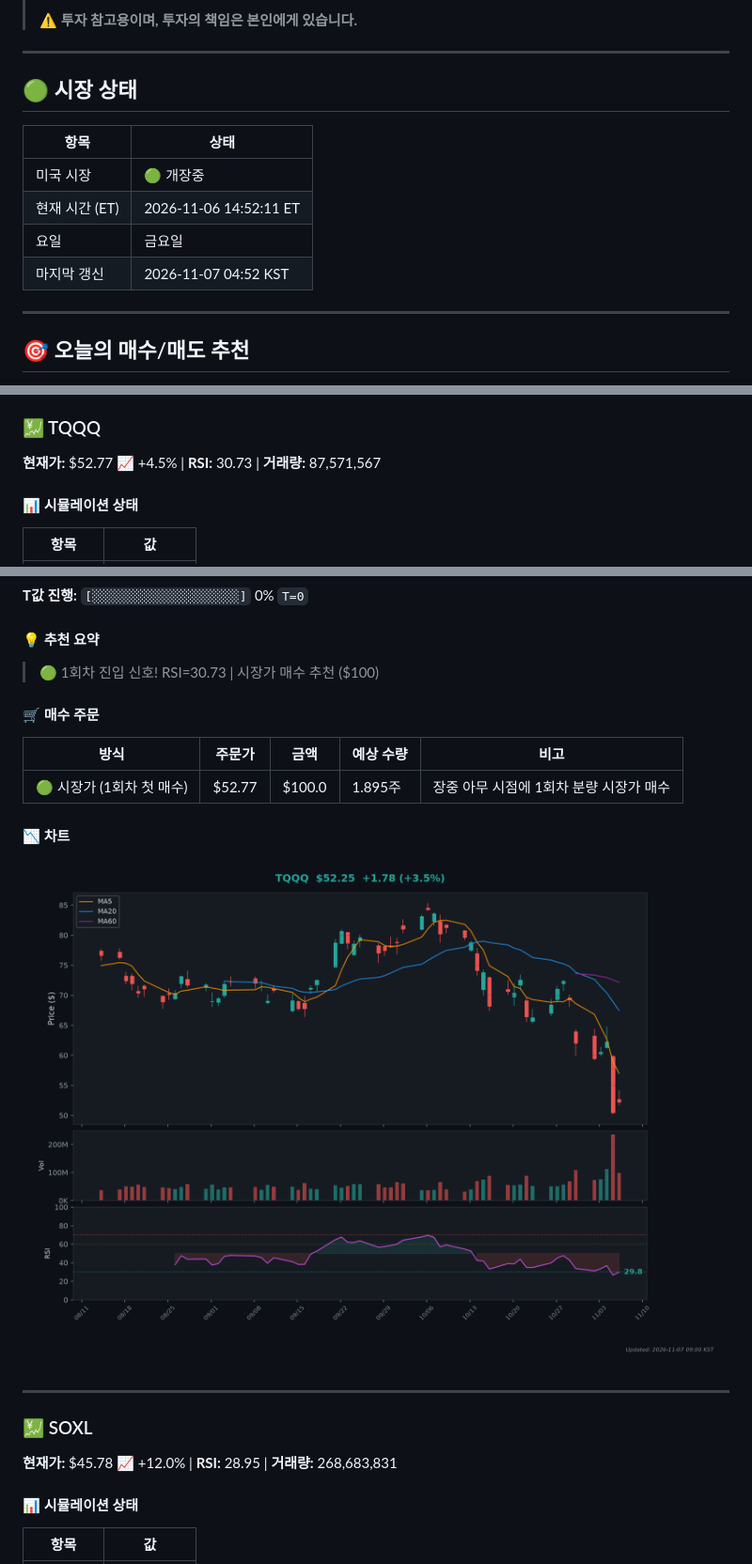
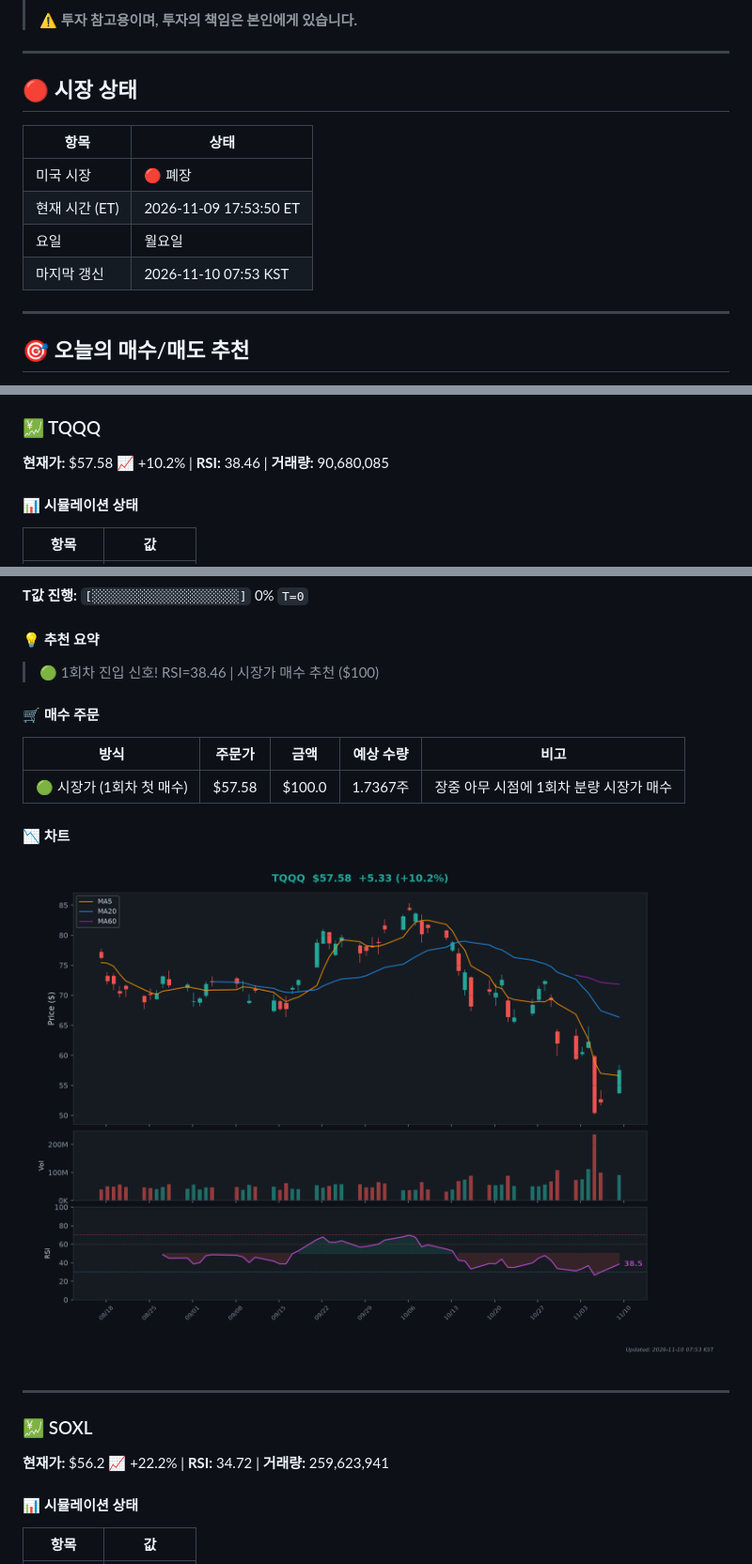
Before and after one commit to Kim-Tae-yeon/infinite-buying-v2.2, a Markdown page: README.md, 3 parts joined by grey strips. Shown at 94% size. Rendered like a GitHub page; pictures changed too: charts/chart_TQQQ.png.

Commit message:
🎯 일일 추천 리포트 2026-11-09

```diff
--- a/README.md
+++ b/README.md
@@ -10,14 +10,14 @@
 
 ---
 
-## 🟢 시장 상태
+## 🔴 시장 상태
 
 | 항목 | 상태 |
 |------|------|
-| 미국 시장 | 🟢 개장중 |
-| 현재 시간 (ET) | 2026-11-06 14:52:11 ET |
-| 요일 | 금요일 |
-| 마지막 갱신 | 2026-11-07 04:52 KST |
+| 미국 시장 | 🔴 폐장 |
+| 현재 시간 (ET) | 2026-11-09 17:53:50 ET |
+| 요일 | 월요일 |
+| 마지막 갱신 | 2026-11-10 07:53 KST |
 
 ---
 
@@ -27,7 +27,7 @@
 
 ### 💹 TQQQ
 
-**현재가:** $52.77 📈 +4.5% | **RSI:** 30.73 | **거래량:** 87,571,567
+**현재가:** $57.58 📈 +10.2% | **RSI:** 38.46 | **거래량:** 90,680,085
 
 #### 📊 시뮬레이션 상태
 
@@ -44,13 +44,13 @@
 
 #### 💡 추천 요약
 
-> 🟢 1회차 진입 신호! RSI=30.73 | 시장가 매수 추천 ($100)
+> 🟢 1회차 진입 신호! RSI=38.46 | 시장가 매수 추천 ($100)
 
 #### 🛒 매수 주문
 
 | 방식 | 주문가 | 금액 | 예상 수량 | 비고 |
 |------|--------|------|-----------|------|
-| 🟢 시장가 (1회차 첫 매수) | $52.77 | $100.0 | 1.895주 | 장중 아무 시점에 1회차 분량 시장가 매수 |
+| 🟢 시장가 (1회차 첫 매수) | $57.58 | $100.0 | 1.7367주 | 장중 아무 시점에 1회차 분량 시장가 매수 |
 
 #### 📉 차트
 
@@ -60,7 +60,7 @@
 
 ### 💹 SOXL
 
-**현재가:** $45.78 📈 +12.0% | **RSI:** 28.95 | **거래량:** 268,683,831
+**현재가:** $56.2 📈 +22.2% | **RSI:** 34.72 | **거래량:** 259,623,941
 
 #### 📊 시뮬레이션 상태
 
```
Also changed, not shown: other parts of README.md (+4 -4 lines), charts/chart_SOXL.png.
